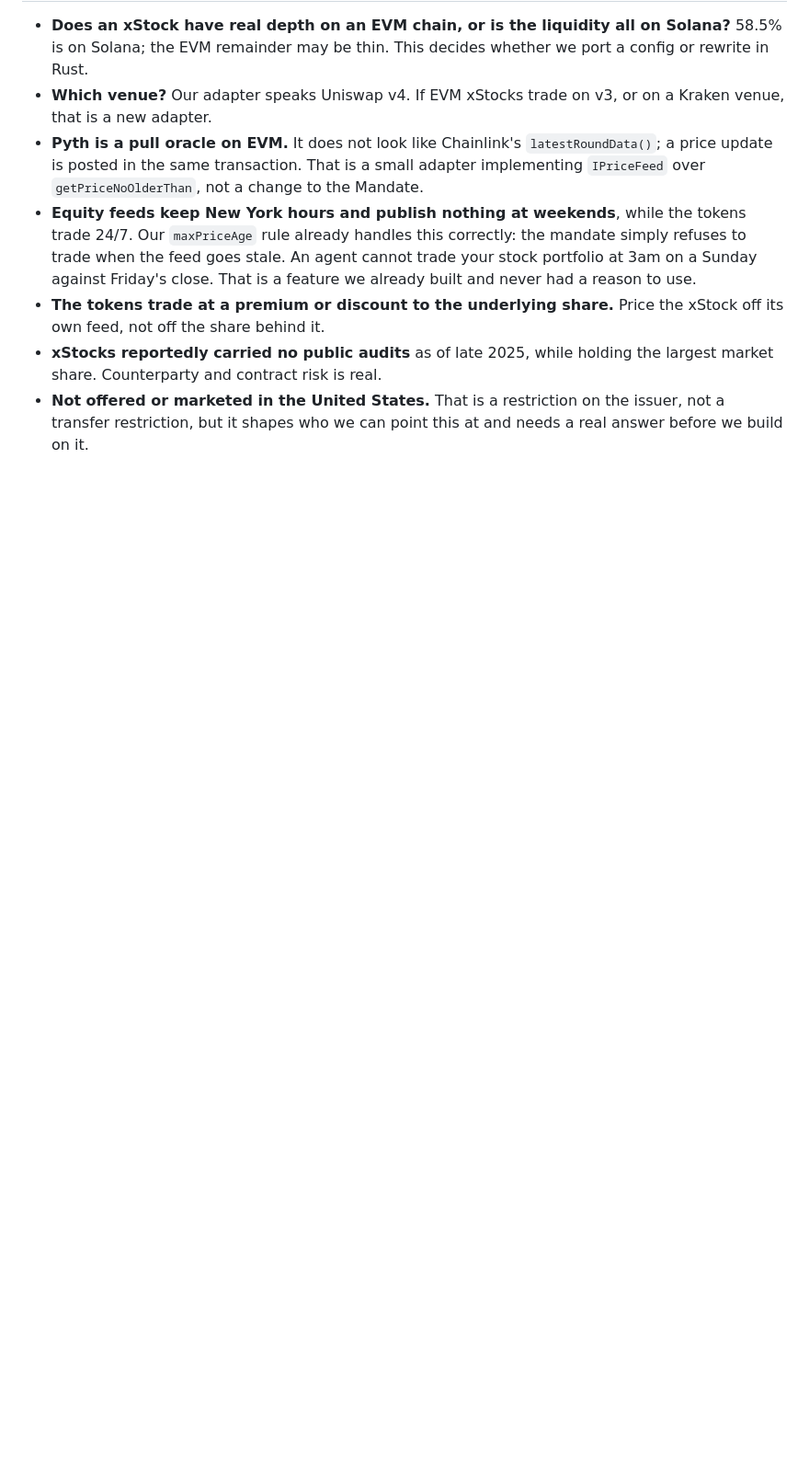
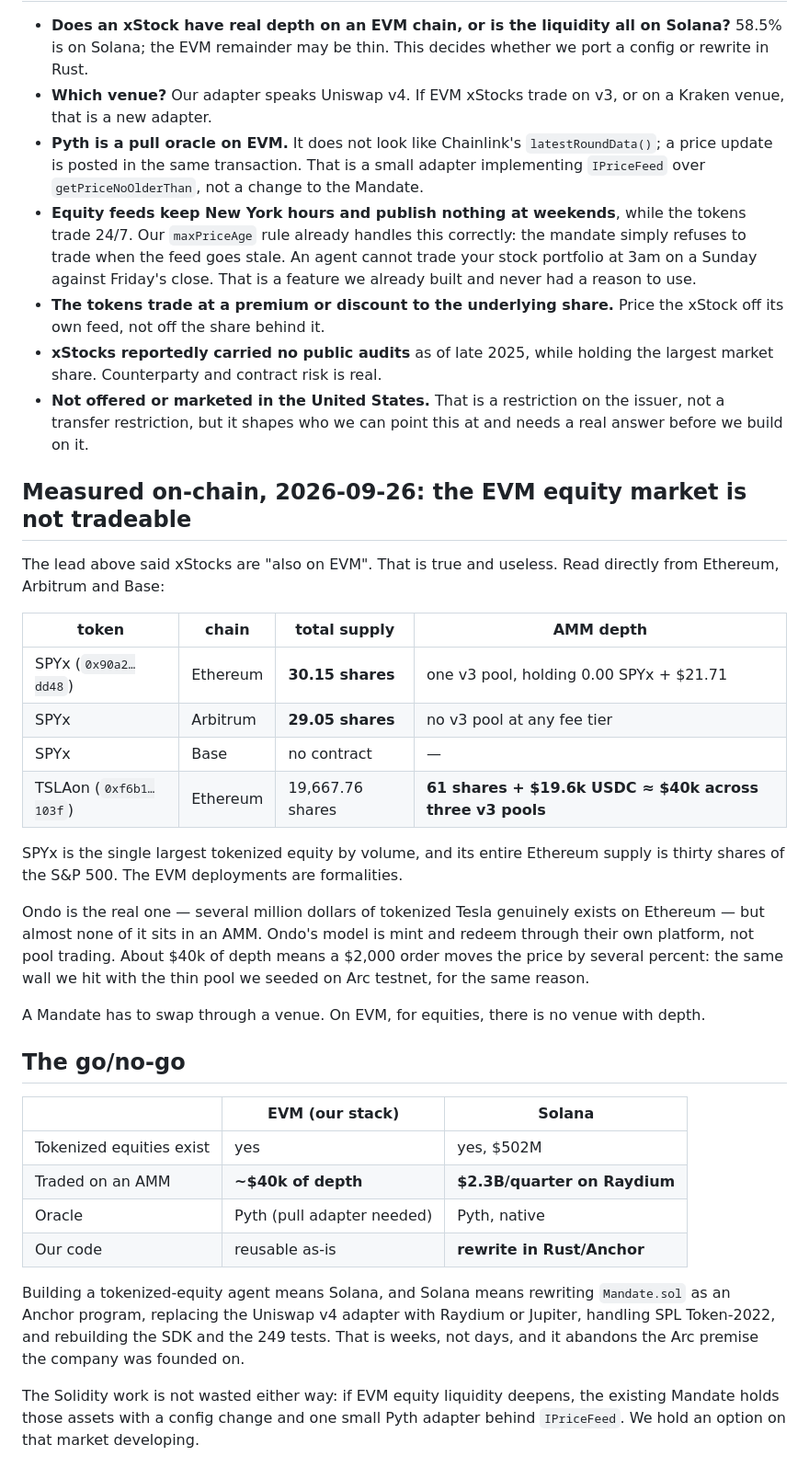
Before and after one commit to onreins/reinsApp, a Markdown page: research/FINDINGS.md, the part around the change. Shown at 92% size. Rendered like a GitHub page; blank space fills up the shorter version.

Commit message:
research: EVM tokenized equities exist but have no AMM depth; Solana would be a rewrite

```diff
--- a/research/FINDINGS.md
+++ b/research/FINDINGS.md
@@ -227,3 +227,46 @@ behind the existing `IPriceFeed` interface.
 - **Not offered or marketed in the United States.** That is a restriction on
   the issuer, not a transfer restriction, but it shapes who we can point this
   at and needs a real answer before we build on it.
+
+## Measured on-chain, 2026-09-26: the EVM equity market is not tradeable
+
+The lead above said xStocks are "also on EVM". That is true and useless. Read
+directly from Ethereum, Arbitrum and Base:
+
+| token | chain | total supply | AMM depth |
+|---|---|---|---|
+| SPYx (`0x90a2…dd48`) | Ethereum | **30.15 shares** | one v3 pool, holding 0.00 SPYx + $21.71 |
+| SPYx | Arbitrum | **29.05 shares** | no v3 pool at any fee tier |
+| SPYx | Base | no contract | — |
+| TSLAon (`0xf6b1…103f`) | Ethereum | 19,667.76 shares | **61 shares + $19.6k USDC ≈ $40k across three v3 pools** |
+
+SPYx is the single largest tokenized equity by volume, and its entire Ethereum
+supply is thirty shares of the S&P 500. The EVM deployments are formalities.
+
+Ondo is the real one — several million dollars of tokenized Tesla genuinely
+exists on Ethereum — but almost none of it sits in an AMM. Ondo's model is mint
+and redeem through their own platform, not pool trading. About $40k of depth
+means a $2,000 order moves the price by several percent: the same wall we hit
+with the thin pool we seeded on Arc testnet, for the same reason.
+
+A Mandate has to swap through a venue. On EVM, for equities, there is no venue
+with depth.
+
+## The go/no-go
+
+| | EVM (our stack) | Solana |
+|---|---|---|
+| Tokenized equities exist | yes | yes, $502M |
+| Traded on an AMM | **~$40k of depth** | **$2.3B/quarter on Raydium** |
+| Oracle | Pyth (pull adapter needed) | Pyth, native |
+| Our code | reusable as-is | **rewrite in Rust/Anchor** |
+
+Building a tokenized-equity agent means Solana, and Solana means rewriting
+`Mandate.sol` as an Anchor program, replacing the Uniswap v4 adapter with
+Raydium or Jupiter, handling SPL Token-2022, and rebuilding the SDK and the 249
+tests. That is weeks, not days, and it abandons the Arc premise the company was
+founded on.
+
+The Solidity work is not wasted either way: if EVM equity liquidity deepens,
+the existing Mandate holds those assets with a config change and one small Pyth
+adapter behind `IPriceFeed`. We hold an option on that market developing.
```
